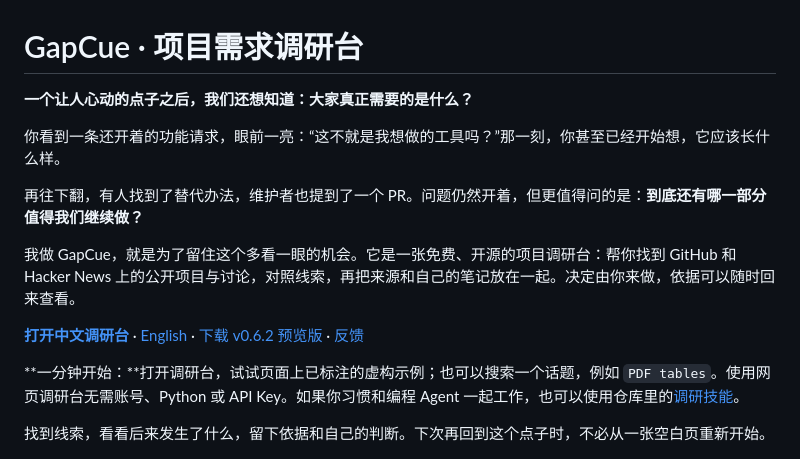
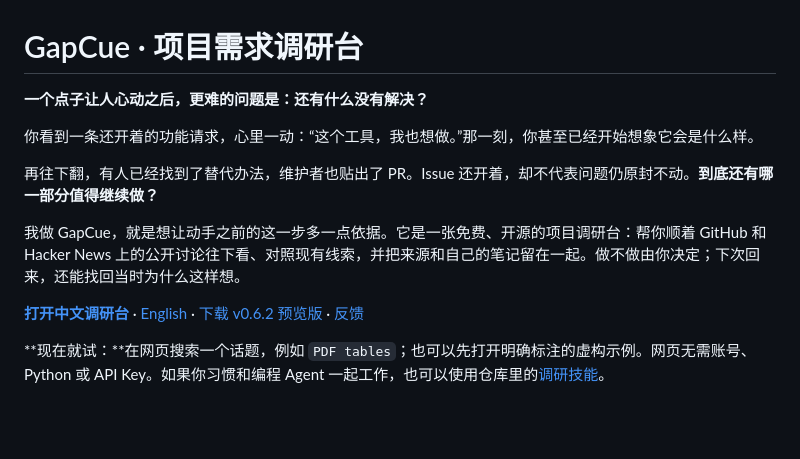
Before and after one commit to LydiaTools/gapcue, a Markdown page: README.zh-CN.md, the part around the change. GitHub-like rendering; blank space fills up the shorter version.

Commit message:
Refine GapCue first impression

```diff
--- a/README.zh-CN.md
+++ b/README.zh-CN.md
@@ -1,18 +1,16 @@
 # GapCue · 项目需求调研台
 
-**一个让人心动的点子之后，我们还想知道：大家真正需要的是什么？**
+**一个点子让人心动之后，更难的问题是：还有什么没有解决？**
 
-你看到一条还开着的功能请求，眼前一亮：“这不就是我想做的工具吗？”那一刻，你甚至已经开始想，它应该长什么样。
+你看到一条还开着的功能请求，心里一动：“这个工具，我也想做。”那一刻，你甚至已经开始想象它会是什么样。
 
-再往下翻，有人找到了替代办法，维护者也提到了一个 PR。问题仍然开着，但更值得问的是：**到底还有哪一部分值得我们继续做？**
+再往下翻，有人已经找到了替代办法，维护者也贴出了 PR。Issue 还开着，却不代表问题仍原封不动。**到底还有哪一部分值得继续做？**
 
-我做 GapCue，就是为了留住这个多看一眼的机会。它是一张免费、开源的项目调研台：帮你找到 GitHub 和 Hacker News 上的公开项目与讨论，对照线索，再把来源和自己的笔记放在一起。决定由你来做，依据可以随时回来查看。
+我做 GapCue，就是想让动手之前的这一步多一点依据。它是一张免费、开源的项目调研台：帮你顺着 GitHub 和 Hacker News 上的公开讨论往下看、对照现有线索，并把来源和自己的笔记留在一起。做不做由你决定；下次回来，还能找回当时为什么这样想。
 
 **[打开中文调研台](https://lydiatools.github.io/gapcue/?lang=zh)** · [English](README.md) · [下载 v0.6.2 预览版](https://github.com/LydiaTools/gapcue/releases/tag/v0.6.2) · [反馈](https://github.com/LydiaTools/gapcue/issues)
 
-**一分钟开始：**打开调研台，试试页面上已标注的虚构示例；也可以搜索一个话题，例如 `PDF tables`。使用网页调研台无需账号、Python 或 API Key。如果你习惯和编程 Agent 一起工作，也可以使用仓库里的[调研技能](#让编程-agent-直接做调研)。
-
-找到线索，看看后来发生了什么，留下依据和自己的判断。下次再回到这个点子时，不必从一张空白页重新开始。
+**现在就试：**在网页搜索一个话题，例如 `PDF tables`；也可以先打开明确标注的虚构示例。网页无需账号、Python 或 API Key。如果你习惯和编程 Agent 一起工作，也可以使用仓库里的[调研技能](#让编程-agent-直接做调研)。
 
 ![GapCue 中文真实界面：上方是真实 HN 搜索结果，下方为明确标注的原创虚构评审示例。](docs/assets/browser-search-zh.png)
 
```
